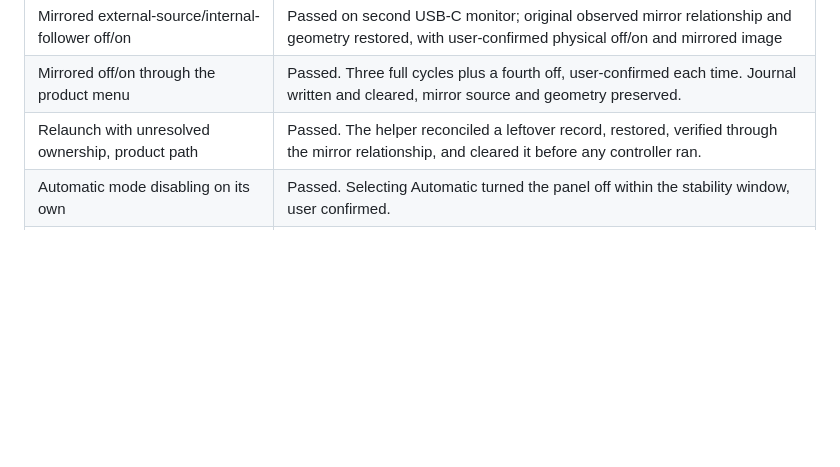
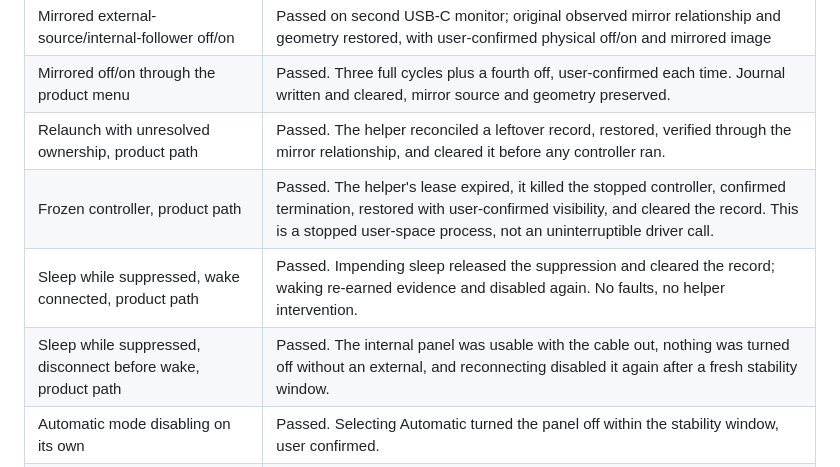
Before and after one commit to fanckush/SoloDisplay, a Markdown page: docs/status.md, the part around the change. Drawn GitHub-style; blank space fills up the shorter version.

Commit message:
docs: record sleep recovery results

```diff
--- a/docs/status.md
+++ b/docs/status.md
@@ -60,6 +60,9 @@ Statuses are not interchangeable. **Implemented** means the code exists. **Autom
 | Mirrored external-source/internal-follower off/on | Passed on second USB-C monitor; original observed mirror relationship and geometry restored, with user-confirmed physical off/on and mirrored image |
 | Mirrored off/on through the product menu | Passed. Three full cycles plus a fourth off, user-confirmed each time. Journal written and cleared, mirror source and geometry preserved. |
 | Relaunch with unresolved ownership, product path | Passed. The helper reconciled a leftover record, restored, verified through the mirror relationship, and cleared it before any controller ran. |
+| Frozen controller, product path | Passed. The helper's lease expired, it killed the stopped controller, confirmed termination, restored with user-confirmed visibility, and cleared the record. This is a stopped user-space process, not an uninterruptible driver call. |
+| Sleep while suppressed, wake connected, product path | Passed. Impending sleep released the suppression and cleared the record; waking re-earned evidence and disabled again. No faults, no helper intervention. |
+| Sleep while suppressed, disconnect before wake, product path | Passed. The internal panel was usable with the cable out, nothing was turned off without an external, and reconnecting disabled it again after a fresh stability window. |
 | Automatic mode disabling on its own | Passed. Selecting Automatic turned the panel off within the stability window, user confirmed. |
 | Unplug last external while suppressed, product path | Passed. Restoration was immediate and undebounced, user confirmed the panel came back. |
 | Reconnect after that recovery, product path | Passed. A fresh stability window ran before it disabled again. |
```
